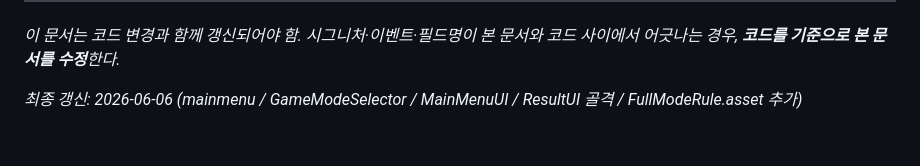
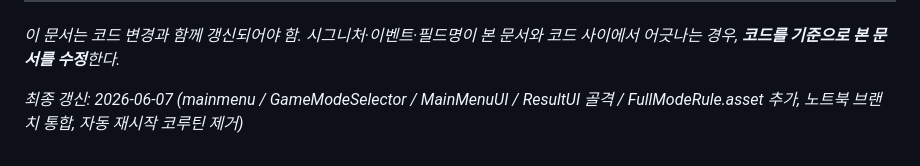
Before and after one commit to bm41878-spec/bowlling-game, a Markdown page: AI_PROMPT_REFERENCE.md, the part around the change. Drawn GitHub-style.

Commit message:
docs: bump README §14 and AI_PROMPT_REFERENCE footer to 2026-06-07
Reflect today's date after notebook merge + coroutine removal.

Co-Authored-By: Claude Opus 4.7 <noreply@anthropic.com>

```diff
--- a/AI_PROMPT_REFERENCE.md
+++ b/AI_PROMPT_REFERENCE.md
@@ -537,4 +537,4 @@ Play (mainmenu, build index 0) → 버튼 클릭 시 다음 로그 순서가 보
 
 *이 문서는 코드 변경과 함께 갱신되어야 함. 시그니처·이벤트·필드명이 본 문서와 코드 사이에서 어긋나는 경우, **코드를 기준으로 본 문서를 수정**한다.*
 
-*최종 갱신: 2026-06-06 (mainmenu / GameModeSelector / MainMenuUI / ResultUI 골격 / FullModeRule.asset 추가)*
+*최종 갱신: 2026-06-07 (mainmenu / GameModeSelector / MainMenuUI / ResultUI 골격 / FullModeRule.asset 추가, 노트북 브랜치 통합, 자동 재시작 코루틴 제거)*
```
Also changed, not shown: README.md (+2 -2 lines).
